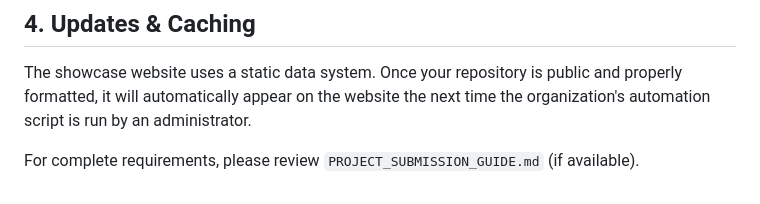
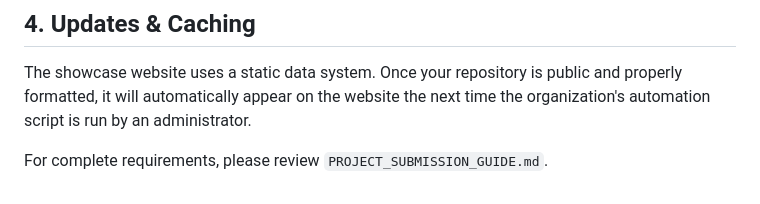
Before and after one commit to PSU-CS-Academic-Projects/PSU-CS-Academic-Projects.github.io, a Markdown page: CONTRIBUTING.md, the part around the change. GitHub-like rendering.

Commit message:
Fix formatting in CONTRIBUTING.md

```diff
--- a/CONTRIBUTING.md
+++ b/CONTRIBUTING.md
@@ -86,4 +86,4 @@ Include images of your project under a `### Screenshots` heading. You can use re
 ## 4. Updates & Caching
 The showcase website uses a static data system. Once your repository is public and properly formatted, it will automatically appear on the website the next time the organization's automation script is run by an administrator.
 
-For complete requirements, please review `PROJECT_SUBMISSION_GUIDE.md` (if available).
+For complete requirements, please review `PROJECT_SUBMISSION_GUIDE.md`.
```
